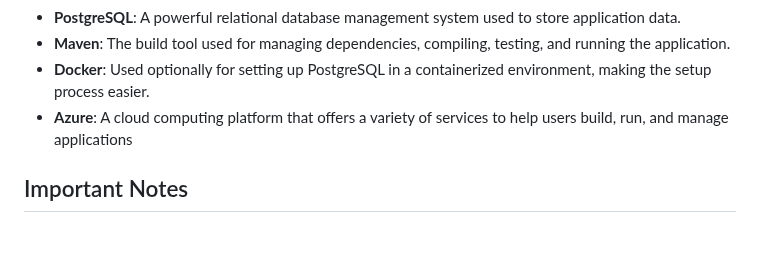
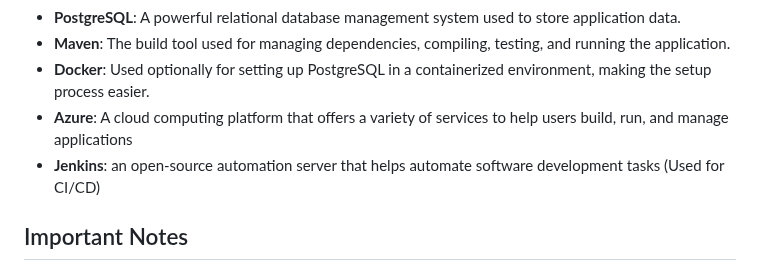
Before and after one commit to anakin004/Linux-Labyrinth, a Markdown page: README.md, the part around the change. GitHub-like rendering; blank space fills up the shorter version.

Commit message:
Jenkins test #2 updated read me, CI/CD working

```diff
--- a/README.md
+++ b/README.md
@@ -18,7 +18,7 @@
 - **Maven**: The build tool used for managing dependencies, compiling, testing, and running the application.
 - **Docker**: Used optionally for setting up PostgreSQL in a containerized environment, making the setup process easier.
 - **Azure**: A cloud computing platform that offers a variety of services to help users build, run, and manage applications
-
+- **Jenkins**: an open-source automation server that helps automate software development tasks (Used for CI/CD)
 ## Important Notes
 
 - If you want to replicate this project and impliment it, be wary
```
